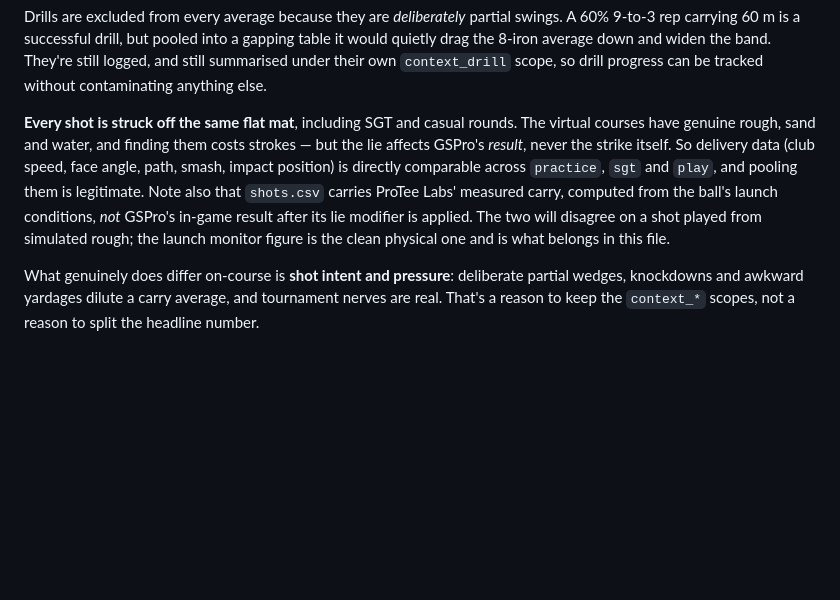
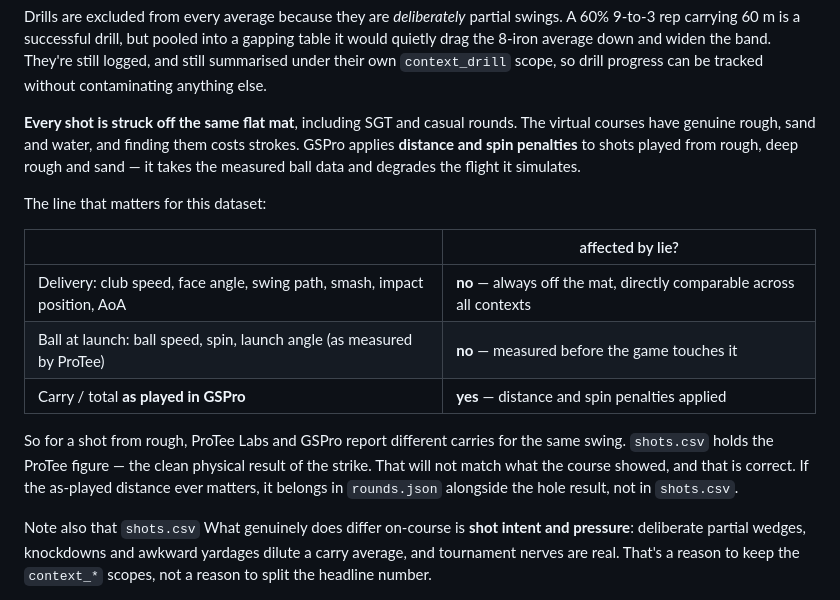
Before and after one commit to StevenFay/golf, a Markdown page: README.md, the part around the change. Drawn GitHub-style; blank space fills up the shorter version.

Commit message:
Spell out GSPro distance/spin penalties and which fields they touch

```diff
--- a/README.md
+++ b/README.md
@@ -38,15 +38,25 @@ so drill progress can be tracked without contaminating anything else.
 
 **Every shot is struck off the same flat mat**, including SGT and casual rounds.
 The virtual courses have genuine rough, sand and water, and finding them costs
-strokes — but the lie affects GSPro's *result*, never the strike itself. So
-delivery data (club speed, face angle, path, smash, impact position) is directly
-comparable across `practice`, `sgt` and `play`, and pooling them is legitimate.
+strokes. GSPro applies **distance and spin penalties** to shots played from rough,
+deep rough and sand — it takes the measured ball data and degrades the flight it
+simulates.
+
+The line that matters for this dataset:
+
+| | affected by lie? |
+|---|---|
+| Delivery: club speed, face angle, swing path, smash, impact position, AoA | **no** — always off the mat, directly comparable across all contexts |
+| Ball at launch: ball speed, spin, launch angle (as measured by ProTee) | **no** — measured before the game touches it |
+| Carry / total **as played in GSPro** | **yes** — distance and spin penalties applied |
+
+So for a shot from rough, ProTee Labs and GSPro report different carries for the
+same swing. `shots.csv` holds the ProTee figure — the clean physical result of the
+strike. That will not match what the course showed, and that is correct. If the
+as-played distance ever matters, it belongs in `rounds.json` alongside the hole
+result, not in `shots.csv`.
+
 Note also that `shots.csv`
-carries ProTee Labs' measured carry, computed from the ball's launch conditions,
-*not* GSPro's in-game result after its lie modifier is applied. The two will
-disagree on a shot played from simulated rough; the launch monitor figure is the
-clean physical one and is what belongs in this file.
-
 What genuinely does differ on-course is **shot intent and pressure**: deliberate
 partial wedges, knockdowns and awkward yardages dilute a carry average, and
 tournament nerves are real. That's a reason to keep the `context_*` scopes, not a
```
